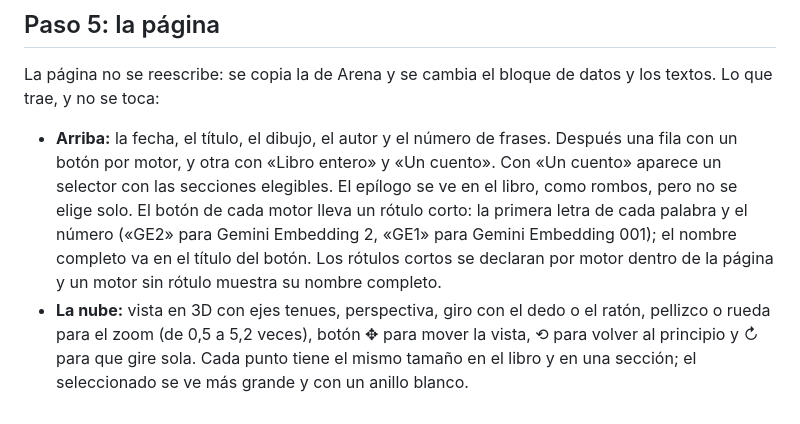
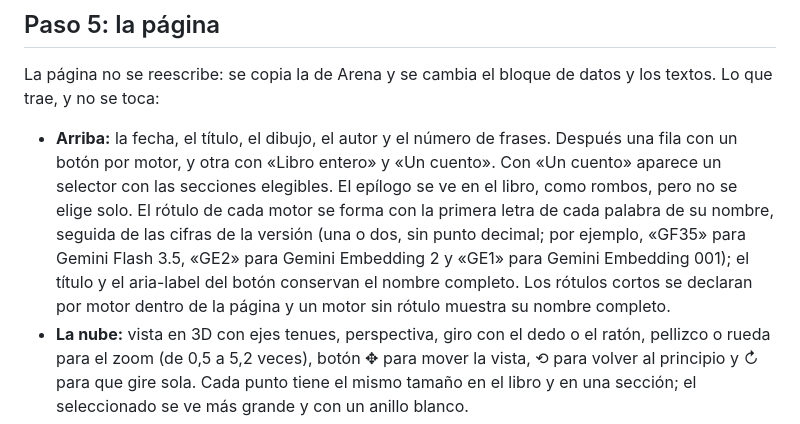
Before and after one commit to osmancitov/taller, a Markdown page: md/cgbabj_nube-cercania.md, the part around the change. Rendered like a GitHub page.

Commit message:
Aclarar los rótulos cortos de motores

```diff
--- a/md/cgbabj_nube-cercania.md
+++ b/md/cgbabj_nube-cercania.md
@@ -66,7 +66,7 @@ Antes de publicar se revisa que `n` tenga un 0 y un 1000 en cada motor, que `xyz
 
 La página no se reescribe: se copia la de Arena y se cambia el bloque de datos y los textos. Lo que trae, y no se toca:
 
-- **Arriba:** la fecha, el título, el dibujo, el autor y el número de frases. Después una fila con un botón por motor, y otra con «Libro entero» y «Un cuento». Con «Un cuento» aparece un selector con las secciones elegibles. El epílogo se ve en el libro, como rombos, pero no se elige solo. El botón de cada motor lleva un rótulo corto: la primera letra de cada palabra y el número («GE2» para Gemini Embedding 2, «GE1» para Gemini Embedding 001); el nombre completo va en el título del botón. Los rótulos cortos se declaran por motor dentro de la página y un motor sin rótulo muestra su nombre completo.
+- **Arriba:** la fecha, el título, el dibujo, el autor y el número de frases. Después una fila con un botón por motor, y otra con «Libro entero» y «Un cuento». Con «Un cuento» aparece un selector con las secciones elegibles. El epílogo se ve en el libro, como rombos, pero no se elige solo. El rótulo de cada motor se forma con la primera letra de cada palabra de su nombre, seguida de las cifras de la versión (una o dos, sin punto decimal; por ejemplo, «GF35» para Gemini Flash 3.5, «GE2» para Gemini Embedding 2 y «GE1» para Gemini Embedding 001); el título y el aria-label del botón conservan el nombre completo. Los rótulos cortos se declaran por motor dentro de la página y un motor sin rótulo muestra su nombre completo.
 - **La nube:** vista en 3D con ejes tenues, perspectiva, giro con el dedo o el ratón, pellizco o rueda para el zoom (de 0,5 a 5,2 veces), botón ✥ para mover la vista, ⟲ para volver al principio y ↻ para que gire sola. Cada punto tiene el mismo tamaño en el libro y en una sección; el seleccionado se ve más grande y con un anillo blanco.
 - **El color:** un degradado continuo de 0 a 1 con estos extremos y paradas. No hay blanco ni negro.
 
```
